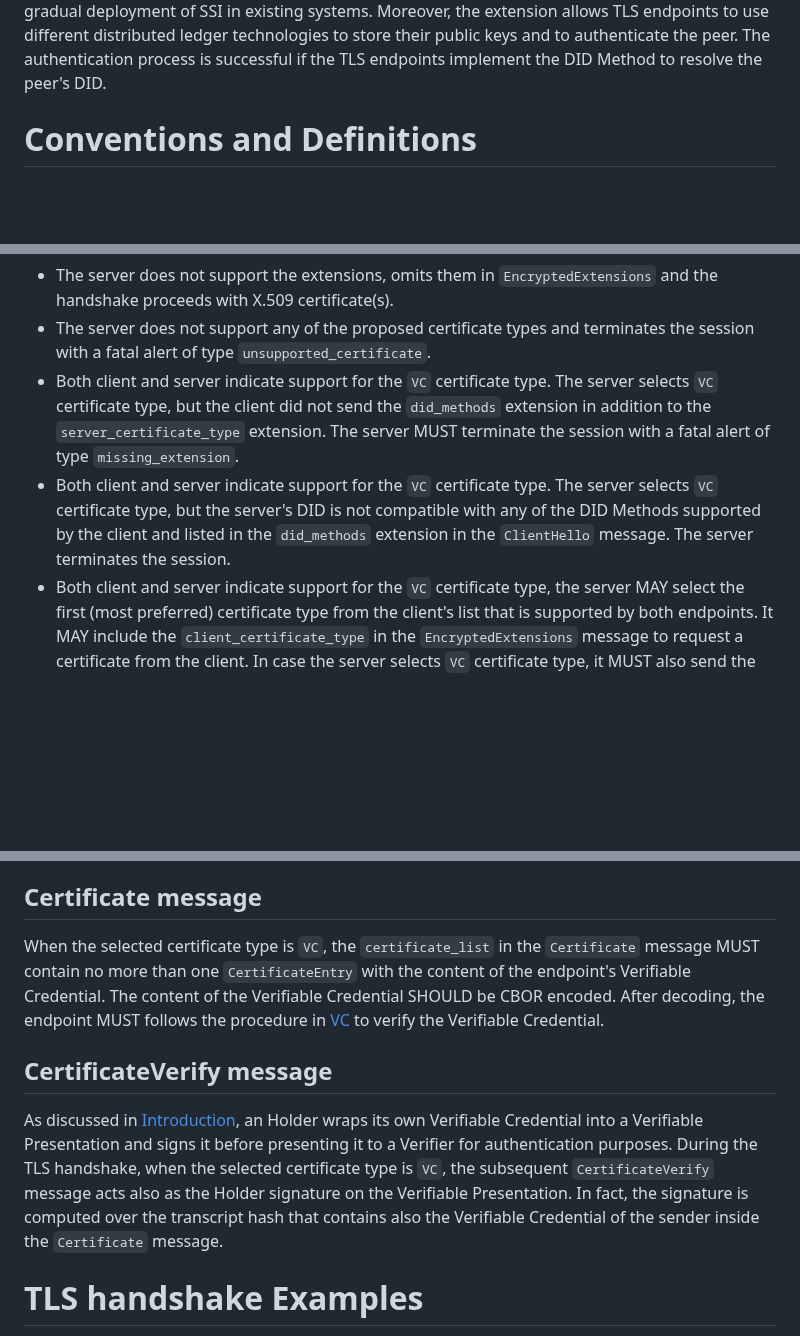
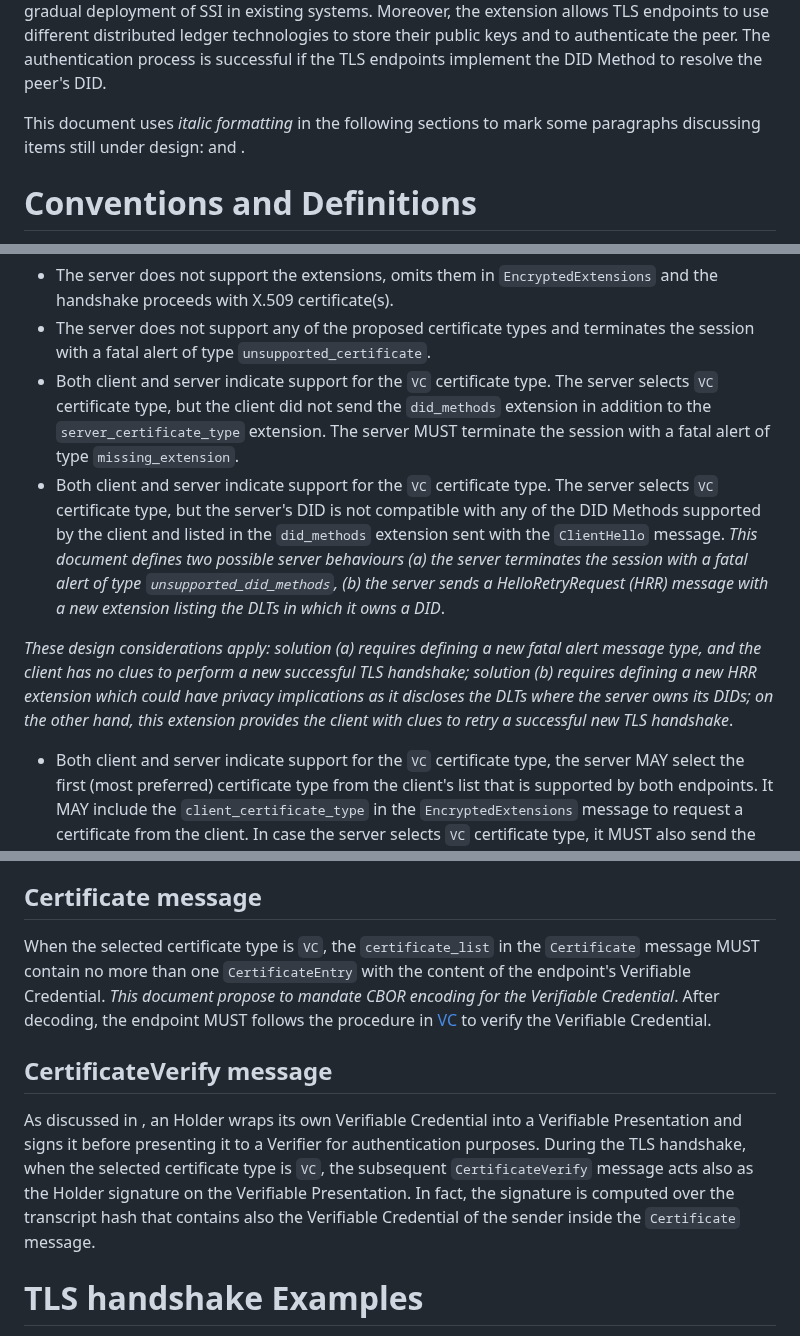
Before and after one commit to thomas-fossati/draft-vesco-vcauthtls, a Markdown page: draft-vesco-vcauthtls.md, 3 parts joined by grey strips. Drawn GitHub-style; blank space fills up the shorter version.

Commit message:
design options HRR and CBOR

```diff
--- a/draft-vesco-vcauthtls.md
+++ b/draft-vesco-vcauthtls.md
@@ -92,6 +92,7 @@ SSI is emerging as an identity option for Internet of Thing and Edge nodes in co
 This document describes the extensions to TLS handshake protocol to support the use of VCs for authentication while preserving the interoperability with TLS endpoints that use X.509 certificates.
 The extensions enable server and mutual authentication using VC, X.509, Raw Public Key or a combination of two of them. The ability to perform hybrid authenticated handshakes supports the gradual deployment of SSI in existing systems. Moreover, the extension allows TLS endpoints to use different distributed ledger technologies to store their public keys and to authenticate the peer. The authentication process is successful if the TLS endpoints implement the DID Method to resolve the peer's DID.
 
+This document uses _italic formatting_ in the following sections to mark some paragraphs discussing items still under design: [](#serverhello-message) and [](#certificate-message).
 
 # Conventions and Definitions
 
@@ -216,7 +217,10 @@ When the server receives the ``ClientHello`` message containing the ``server_cer
 - The server does not support the extensions, omits them in ``EncryptedExtensions`` and the handshake proceeds with X.509 certificate(s).
 - The server does not support any of the proposed certificate types and terminates the session with a fatal alert of type ``unsupported_certificate``.
 - Both client and server indicate support for the ``VC`` certificate type. The server selects ``VC`` certificate type, but the client did not send the ``did_methods`` extension in addition to the ``server_certificate_type`` extension. The server MUST terminate the session with a fatal alert of type ``missing_extension``.
-- Both client and server indicate support for the ``VC`` certificate type. The server selects ``VC`` certificate type, but the server's DID is not compatible with any of the DID Methods supported by the client and listed in the ``did_methods`` extension in the ``ClientHello`` message. The server terminates the session.
+- Both client and server indicate support for the ``VC`` certificate type. The server selects ``VC`` certificate type, but the server's DID is not compatible with any of the DID Methods supported by the client and listed in the ``did_methods`` extension sent with the ``ClientHello`` message. _This document defines two possible server behaviours (a) the server terminates the session with a fatal alert of type ``unsupported_did_methods``, (b) the server sends a HelloRetryRequest (HRR) message with a new extension listing the DLTs in which it owns a DID_.
+
+_These design considerations apply: solution (a) requires defining a new fatal alert message type, and the client has no clues to perform a new successful TLS handshake; solution (b) requires defining a new HRR extension which could have privacy implications as it discloses the DLTs where the server owns its DIDs; on the other hand, this extension provides the client with clues to retry a successful new TLS handshake_.
+
 - Both client and server indicate support for the ``VC`` certificate type, the server MAY select the first (most preferred) certificate type from the client's list that is supported by both endpoints. It MAY include the ``client_certificate_type`` in the ``EncryptedExtensions`` message to request a certificate from the client. In case the server selects ``VC`` certificate type, it MUST also send the ``did_methods`` extension in the ``CertificateRequest`` message.
 
 ## CertificateRequest message
@@ -225,11 +229,11 @@ The server sends the ``CertificateRequest`` message to request client authentica
 
 ## Certificate message
 
-When the selected certificate type is ``VC``, the ``certificate_list`` in the ``Certificate`` message MUST contain no more than one ``CertificateEntry`` with the content of the endpoint's Verifiable Credential. The content of the Verifiable Credential SHOULD be CBOR encoded. After decoding, the endpoint MUST follows the procedure in [VC](https://www.w3.org/TR/vc-data-model-2.0/) to verify the Verifiable Credential.
+When the selected certificate type is ``VC``, the ``certificate_list`` in the ``Certificate`` message MUST contain no more than one ``CertificateEntry`` with the content of the endpoint's Verifiable Credential. _This document propose to mandate CBOR encoding for the Verifiable Credential_. After decoding, the endpoint MUST follows the procedure in [VC](https://www.w3.org/TR/vc-data-model-2.0/) to verify the Verifiable Credential.
 
 ## CertificateVerify message
 
-As discussed in [Introduction](#introduction), an Holder wraps its own Verifiable Credential into a Verifiable Presentation and signs it before presenting it to a Verifier for authentication purposes. During the TLS handshake, when the selected certificate type is ``VC``, the subsequent ``CertificateVerify`` message acts also as the Holder signature on the Verifiable Presentation. In fact, the signature is computed over the transcript hash that contains also the Verifiable Credential of the sender inside the ``Certificate`` message.
+As discussed in [](#introduction), an Holder wraps its own Verifiable Credential into a Verifiable Presentation and signs it before presenting it to a Verifier for authentication purposes. During the TLS handshake, when the selected certificate type is ``VC``, the subsequent ``CertificateVerify`` message acts also as the Holder signature on the Verifiable Presentation. In fact, the signature is computed over the transcript hash that contains also the Verifiable Credential of the sender inside the ``Certificate`` message.
 
 
 # TLS handshake Examples
```
Also changed, not shown: other parts of draft-vesco-vcauthtls.md (+1 -1 lines).
